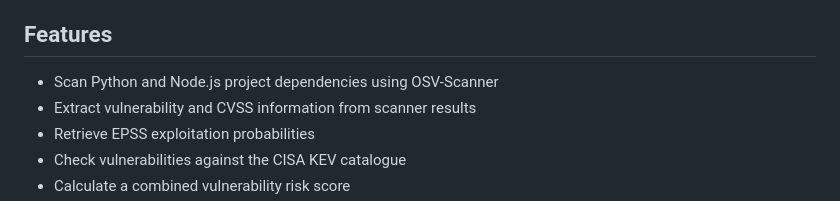
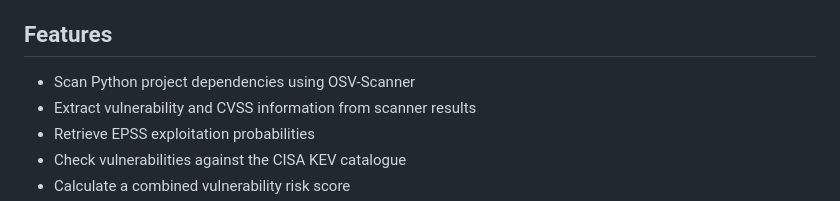
Before and after one commit to fm25abm/msc_project, a Markdown page: README.md, the part around the change. GitHub-like rendering.

```diff
--- a/README.md
+++ b/README.md
@@ -10,7 +10,7 @@ The engine uses Google's OSV-Scanner to identify vulnerabilities in software dep
 
 ## Features
 
-* Scan Python and Node.js project dependencies using OSV-Scanner
+* Scan Python project dependencies using OSV-Scanner
 * Extract vulnerability and CVSS information from scanner results
 * Retrieve EPSS exploitation probabilities
 * Check vulnerabilities against the CISA KEV catalogue
```
